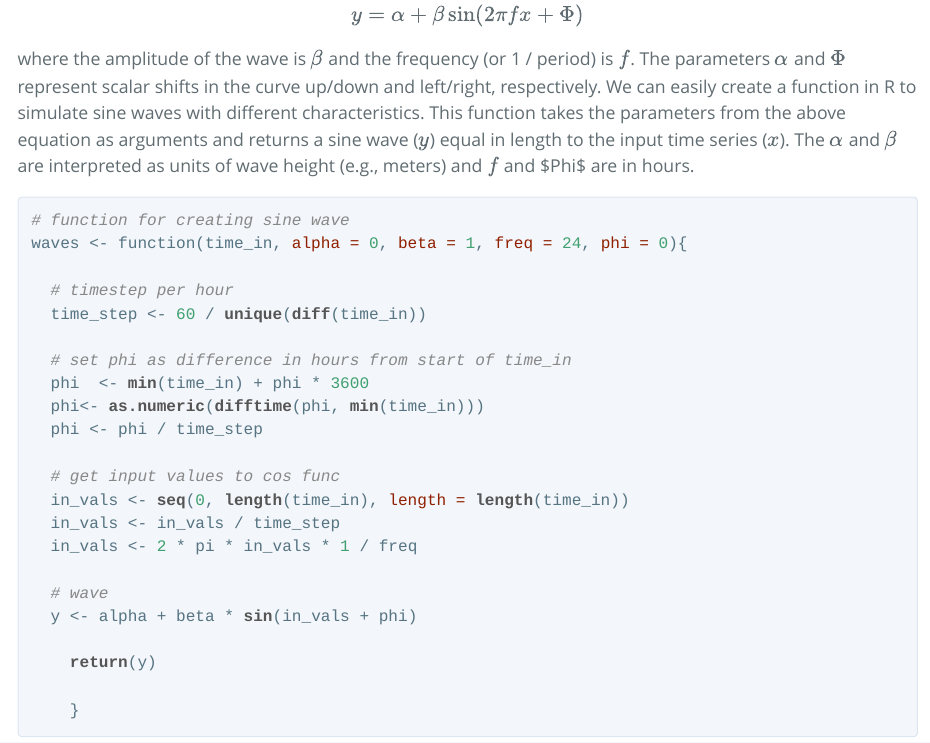
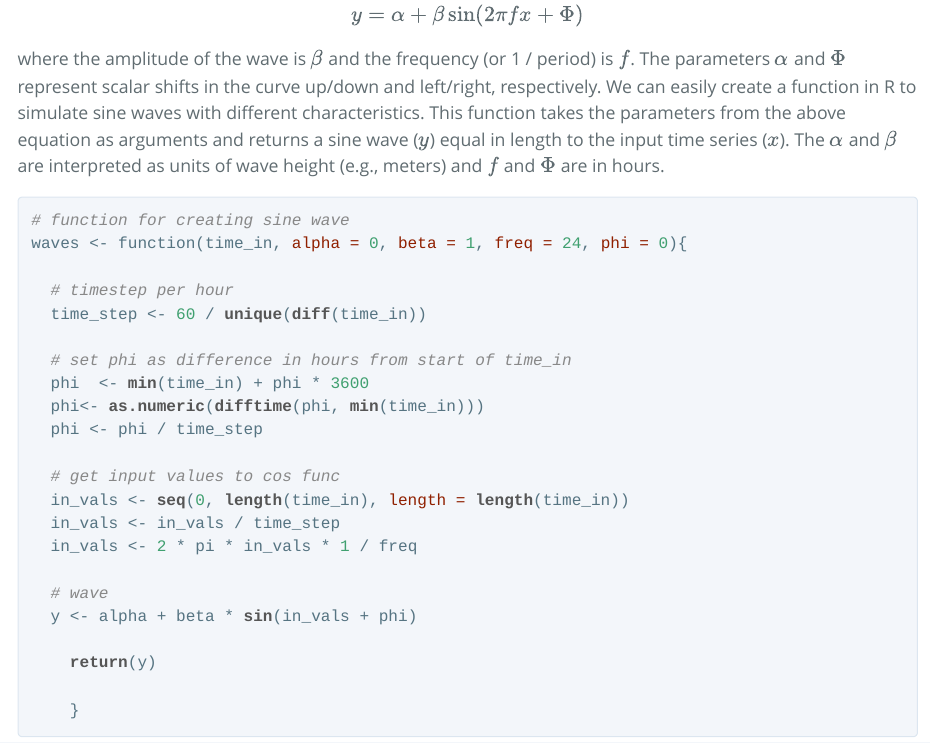
Before and after one commit to fawda123/swmp_rats, an R Markdown document (POTM/April_POTM.Rmd): the page in a window 1100 px wide, from 1510 px down. The pictures show the output file POTM/April_POTM.html that the author committed with the source, opened offline.

Commit message:
fixed typo

````diff
--- a/POTM/April_POTM.Rmd
+++ b/POTM/April_POTM.Rmd
@@ -30,7 +30,7 @@ We'll create and sum our own sine waves to demonstrate complexity from addition.
 $$
 y = \alpha + \beta\sin\left(2\pi f x + \Phi\right)
 $$
-where the amplitude of the wave is $\beta$ and the frequency (or 1 / period) is $f$. The parameters $\alpha$ and $\Phi$ represent scalar shifts in the curve up/down and left/right, respectively. We can easily create a function in R to simulate sine waves with different characteristics. This function takes the parameters from the above equation as arguments and returns a sine wave ($y$) equal in length to the input time series ($x$).  The $\alpha$ and $\beta$ are interpreted as units of wave height (e.g., meters) and $f$ and \$Phi$ are in hours.
+where the amplitude of the wave is $\beta$ and the frequency (or 1 / period) is $f$. The parameters $\alpha$ and $\Phi$ represent scalar shifts in the curve up/down and left/right, respectively. We can easily create a function in R to simulate sine waves with different characteristics. This function takes the parameters from the above equation as arguments and returns a sine wave ($y$) equal in length to the input time series ($x$).  The $\alpha$ and $\beta$ are interpreted as units of wave height (e.g., meters) and $f$ and $\Phi$ are in hours.
 ```{r}
 # function for creating sine wave
 waves <- function(time_in, alpha = 0, beta = 1, freq = 24, phi = 0){
````
Also changed, not shown: POTM/April_POTM.html, 1 other file.
